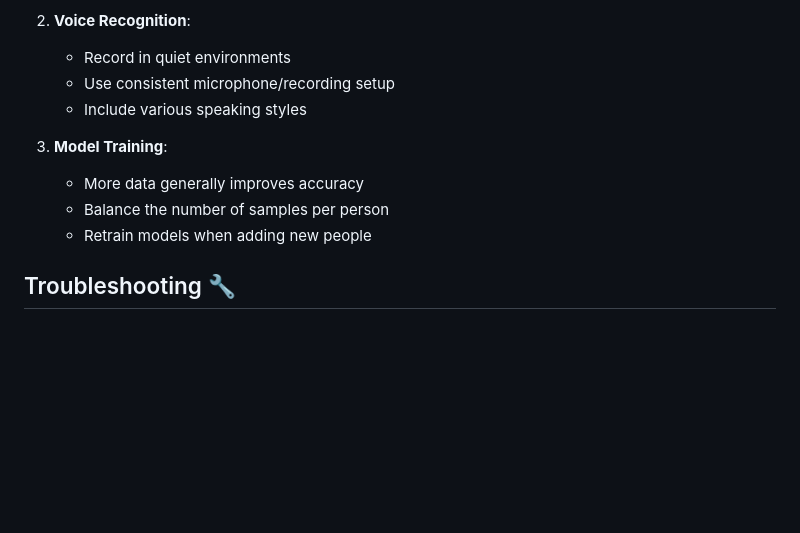
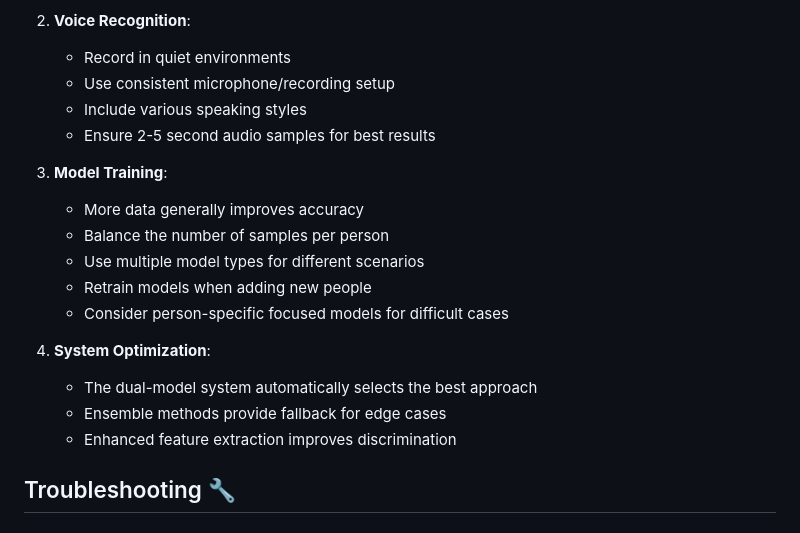
Before and after one commit to benisonbinoy/Face-Voice-Recognition, a Markdown page: README.md, the part around one of its changes. Drawn GitHub-style; blank space fills up the shorter version.

```diff
--- a/README.md
+++ b/README.md
@@ -121,11 +166,19 @@ Conv2D(32) → MaxPool → Conv2D(64) → MaxPool → Conv2D(128) → MaxPool
    - Record in quiet environments
    - Use consistent microphone/recording setup
    - Include various speaking styles
+   - Ensure 2-5 second audio samples for best results
 
 3. **Model Training**:
    - More data generally improves accuracy
    - Balance the number of samples per person
+   - Use multiple model types for different scenarios
    - Retrain models when adding new people
+   - Consider person-specific focused models for difficult cases
+
+4. **System Optimization**:
+   - The dual-model system automatically selects the best approach
+   - Ensemble methods provide fallback for edge cases
+   - Enhanced feature extraction improves discrimination
 
 ## Troubleshooting 🔧
 
```
Also changed, not shown: other parts of README.md (+78 -19 lines).
